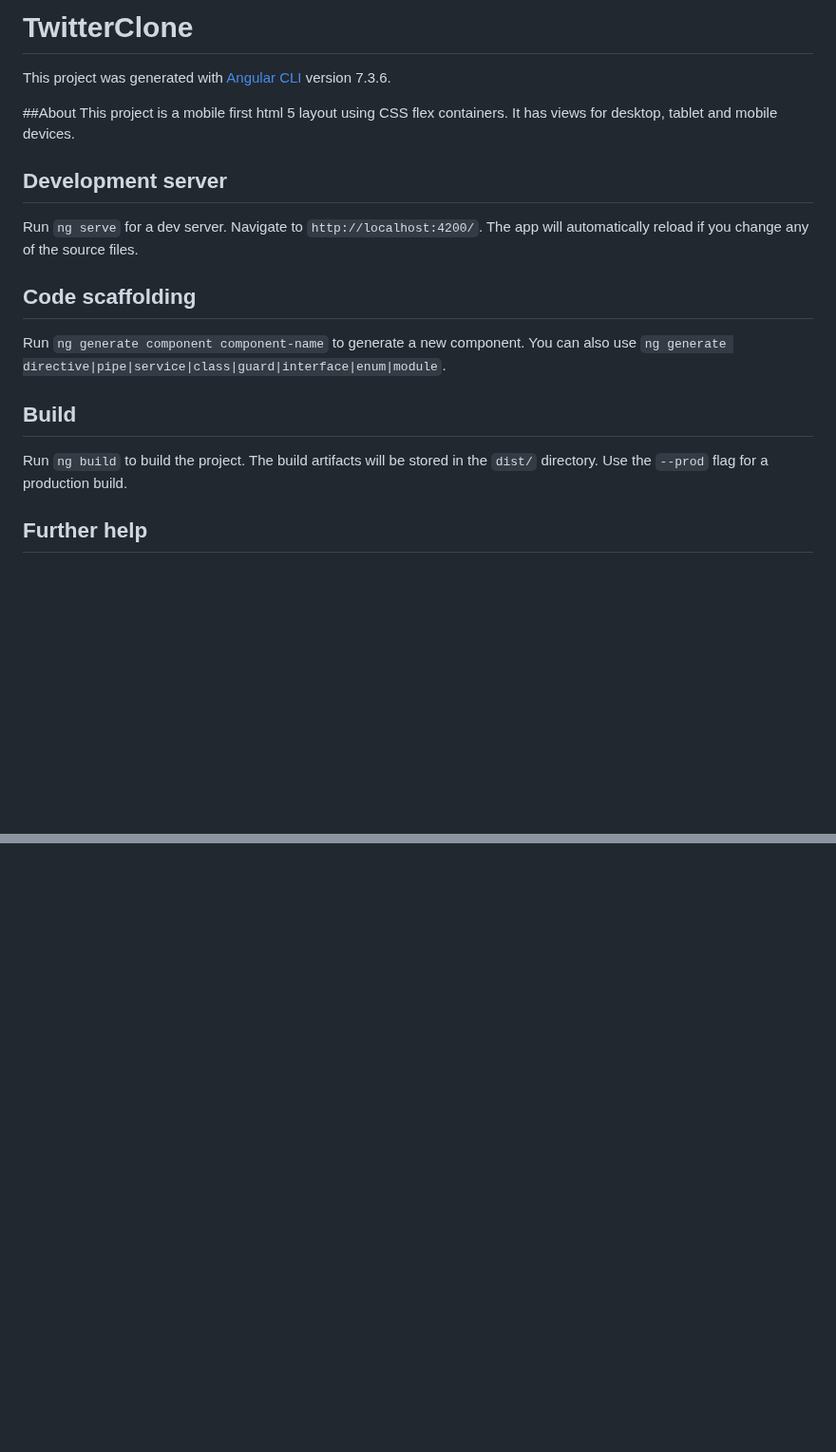
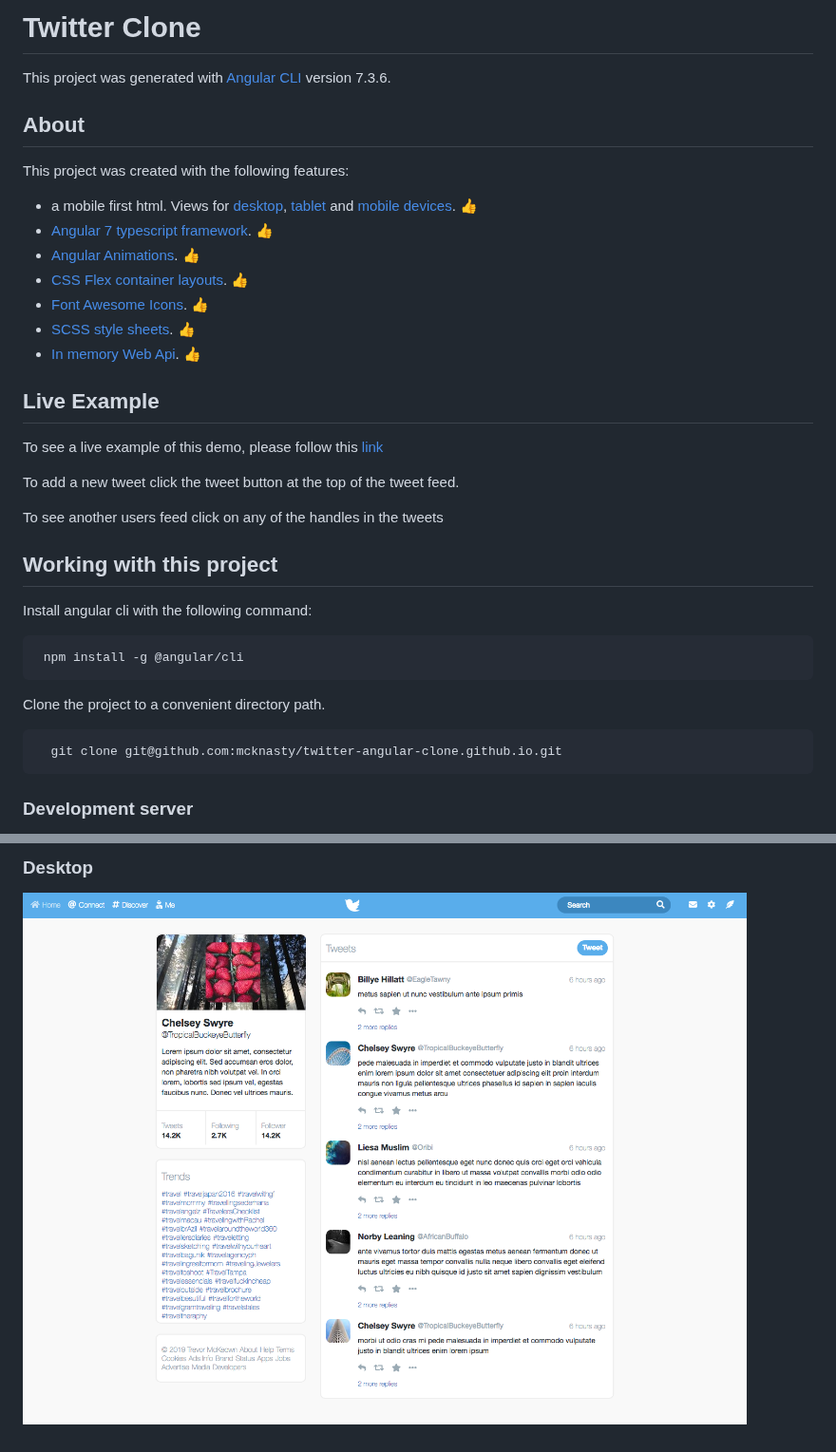
Before and after one commit to mcknasty/twitter-angular-clone.github.io, a Markdown page: README.md, 2 parts joined by grey strips. Shown at 95% size. GitHub-like rendering; pictures changed too: readme_images/desktop_view.png (added); blank space fills up the shorter version.

````diff
--- a/README.md
+++ b/README.md
@@ -1,21 +1,35 @@
-# TwitterClone
+# Twitter Clone
 
 This project was generated with [Angular CLI](https://github.com/angular/angular-cli) version 7.3.6.
 
-##About
-This project is a mobile first html 5 layout using CSS flex containers.  It has views for desktop, tablet and mobile devices.
+## About
+This project was created with the following features:
 
-## Development server
+  - a mobile first html. Views for [desktop](#desktop), [tablet](#tablet) and [mobile devices](/#phone). :thumbsup:
+  - [Angular 7 typescript framework](https://angular.io/). :thumbsup:
+  - [Angular Animations](https://angular.io/guide/animations). :thumbsup:
+  - [CSS Flex container layouts](https://css-tricks.com/snippets/css/a-guide-to-flexbox/). :thumbsup:
+  - [Font Awesome Icons](https://github.com/FortAwesome/Font-Awesome). :thumbsup:
+  - [SCSS style sheets](https://sass-lang.com/). :thumbsup:
+  - [In memory Web Api](https://github.com/angular/in-memory-web-api). :thumbsup:
 
-Run `ng serve` for a dev server. Navigate to `http://localhost:4200/`. The app will automatically reload if you change any of the source files.
+## Live Example
+  To see a live example of this demo, please follow this [link](https://mcknasty.github.io/twitter-angular-clone.github.io)
 
-## Code scaffolding
+  To add a new tweet click the tweet button at the top of the tweet feed.
 
-Run `ng generate component component-name` to generate a new component. You can also use `ng generate directive|pipe|service|class|guard|interface|enum|module`.
+  To see another users feed click on any of the handles in the tweets
 
-## Build
+## Working with this project
+Install angular cli with the following command:
+```
+ npm install -g @angular/cli
+```
 
-Run `ng build` to build the project. The build artifacts will be stored in the `dist/` directory. Use the `--prod` flag for a production build.
+Clone the project to a convenient directory path.
+```
+  git clone git@github.com:mcknasty/twitter-angular-clone.github.io.git
+```
 
-## Further help
+### Development server
 
@@ -22,0 +50,2 @@ To get more help on the Angular CLI use `ng help` or go check out the [Angular C
+### Desktop ###
+  ![Desktop View](readme_images/desktop_view.png)
````
Also changed, not shown: other parts of README.md (+14 -1 lines), readme_images/phone_view.png (added), readme_images/tablet_view.png (added), 6 other files.
